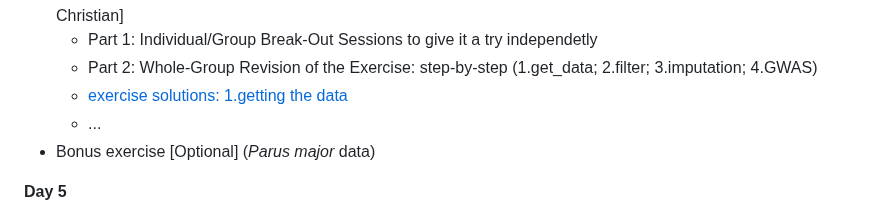
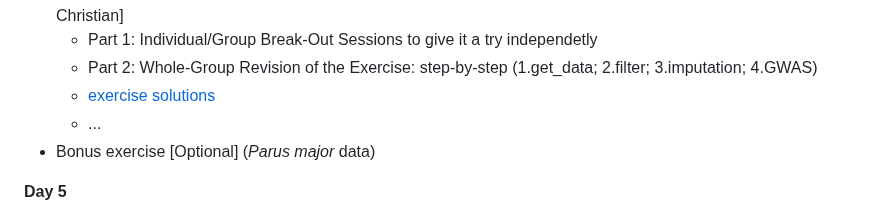
Before and after one commit to filippob/introduction_to_gwas, a Markdown page: README.md, the part around the change. GitHub-like rendering.

```diff
--- a/README.md
+++ b/README.md
@@ -91,7 +91,7 @@ As a general rule, we'll have a longer break (30 minutes) at 16:00 and two short
 - Collaborative Exercise: let's build our own GWAS workflow on new data. Pig (*Sus scrofa*) data. [Filippo, Oscar, Christian]
     - Part 1: Individual/Group Break-Out Sessions to give it a try independetly
     - Part 2: Whole-Group Revision of the Exercise: step-by-step (1.get_data; 2.filter; 3.imputation; 4.GWAS)
-    - [exercise solutions: 1.getting the data](8.collaborative_exercise/)
+    - [exercise solutions](8.collaborative_exercise/)
     - ...
 - Bonus exercise [Optional] (*Parus major* data)
 
```
